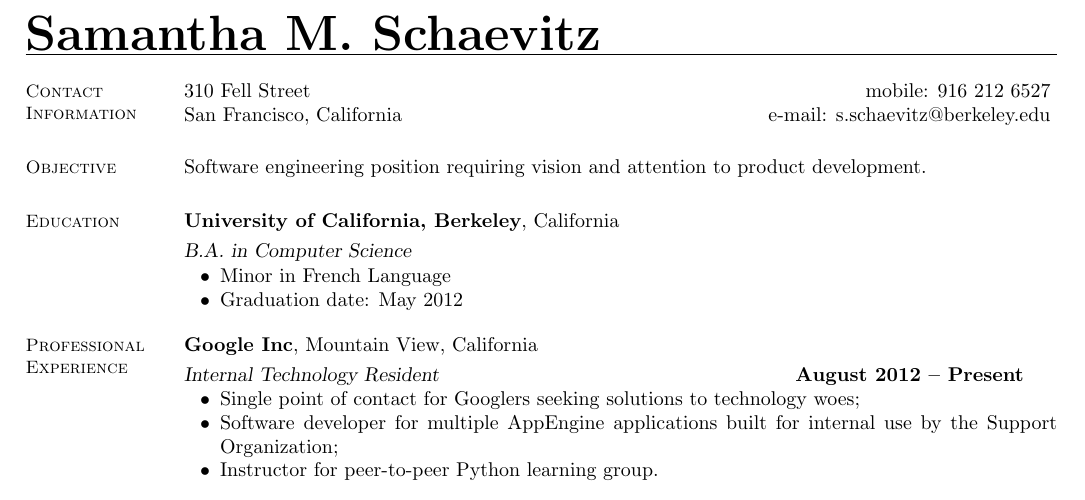
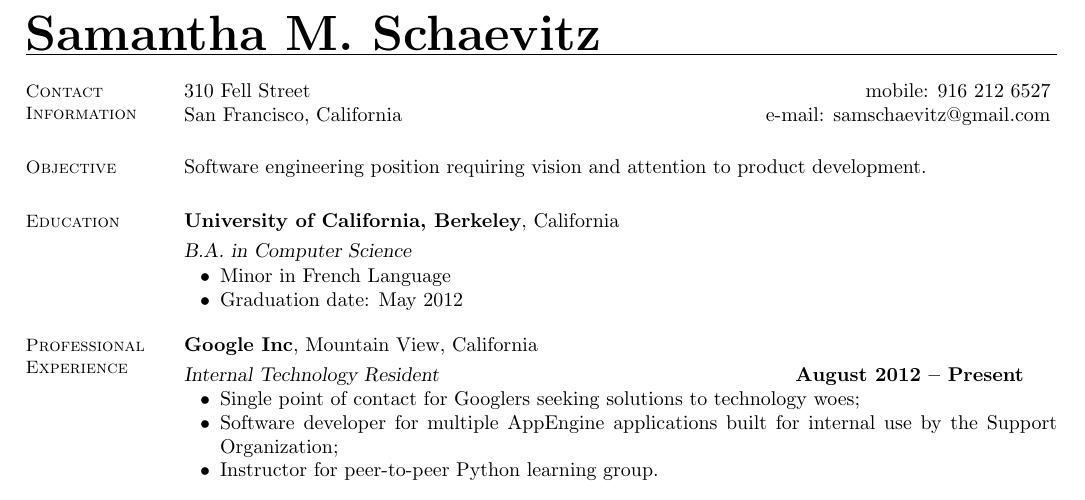
Before and after one commit to samschaevitz/cv, a LaTeX CV (resume.tex): part of page 1 of 2, cut so that both start at the same text. Compiled offline with pdfLaTeX.

Commit message:
Updated email address.

```diff
--- a/resume.tex
+++ b/resume.tex
@@ -12,8 +12,8 @@
 	% Contact Information
 	\section{\mysidestyle Contact\\Information}
 
-	310 Fell Street			\hfill mobile: 916 212 6527       		 \vspace{0mm}\\\vspace{0mm}%
-	San Francisco, California       \hfill e-mail: s.schaevitz@berkeley.edu          \vspace{0mm}\\\vspace{-4.5mm}%
+	310 Fell Street			\hfill mobile: 916 212 6527       		\vspace{0mm}\\\vspace{0mm}%
+	San Francisco, California       \hfill e-mail: samschaevitz@gmail.com		\vspace{0mm}\\\vspace{-4.5mm}%
 
 %__________________________________________________________________________________________________________________
 	% Objective
```
